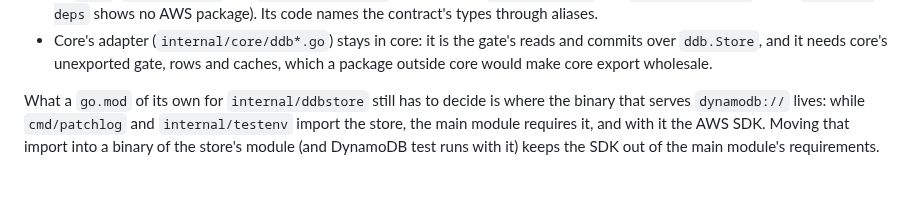
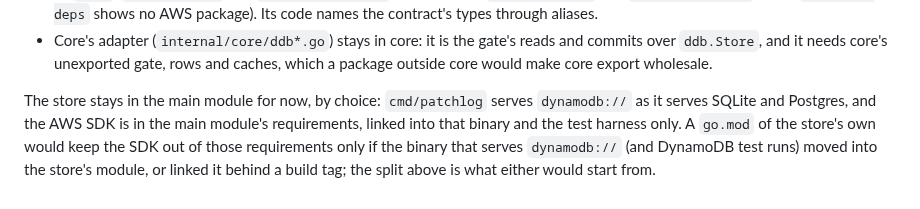
Before and after one commit to middle-management/patchlog, a Markdown page: docs/DYNAMODB.md, the part around the change. Rendered like a GitHub page.

Commit message:
docs/DYNAMODB.md: the store stays in the main module for now
Co-Authored-By: Claude Opus 5.5 <noreply@anthropic.com>
Claude-Session: https://claude.ai/code/session_01Ja9Tam7Lu64gWWupWzsmri

```diff
--- a/docs/DYNAMODB.md
+++ b/docs/DYNAMODB.md
@@ -871,9 +871,10 @@ store can be a module a build links in to serve `dynamodb://`. Done:
   gate, rows and caches, which a package outside core would make core
   export wholesale.
 
-What a `go.mod` of its own for `internal/ddbstore` still has to decide
-is where the binary that serves `dynamodb://` lives: while
-`cmd/patchlog` and `internal/testenv` import the store, the main
-module requires it, and with it the AWS SDK. Moving that import into a
-binary of the store's module (and DynamoDB test runs with it) keeps the
-SDK out of the main module's requirements.
+The store stays in the main module for now, by choice: `cmd/patchlog`
+serves `dynamodb://` as it serves SQLite and Postgres, and the AWS SDK
+is in the main module's requirements, linked into that binary and the
+test harness only. A `go.mod` of the store's own would keep the SDK out
+of those requirements only if the binary that serves `dynamodb://` (and
+DynamoDB test runs) moved into the store's module, or linked it behind
+a build tag; the split above is what either would start from.
```
